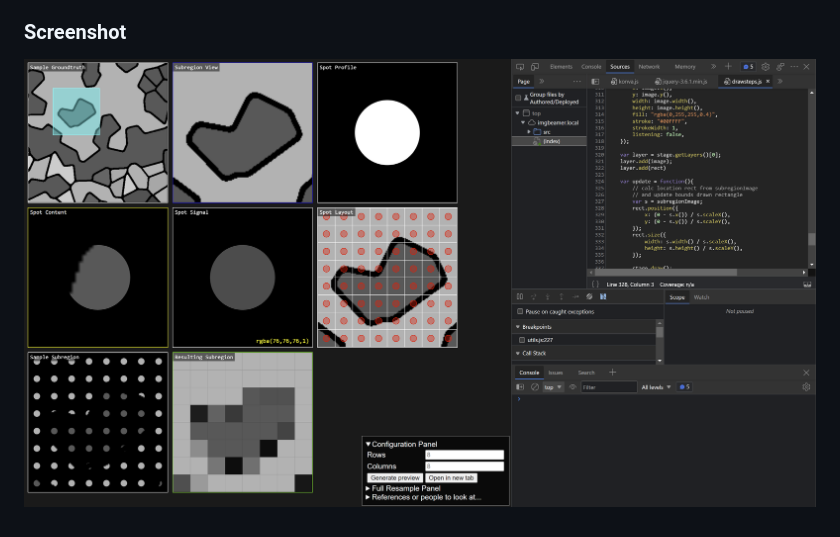
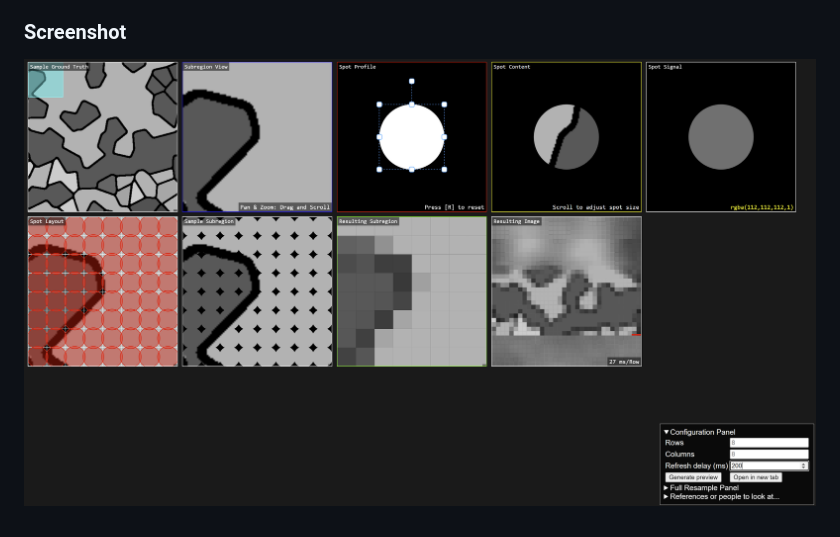
Before and after one commit to joedf/ImgBeamer, a Markdown page: README.md, the part around the change. Drawn GitHub-style; pictures changed too: misc/screenshot2.png (added).

Commit message:
screenshot2

```diff
--- a/README.md
+++ b/README.md
@@ -16,4 +16,4 @@
 - Update terms
 
 ### Screenshot
-![screenshot1](misc/screenshot1.png)
+![screenshot1](misc/screenshot2.png)
```
